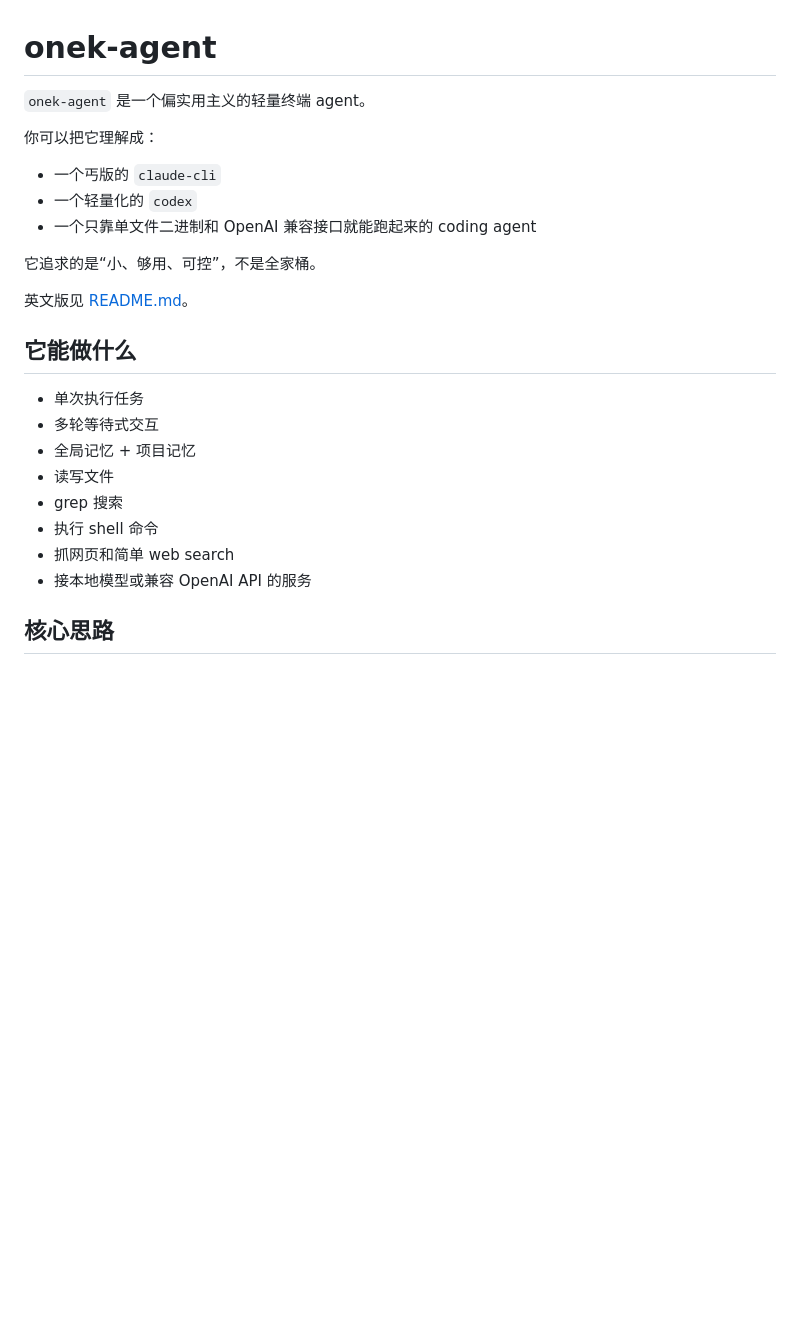
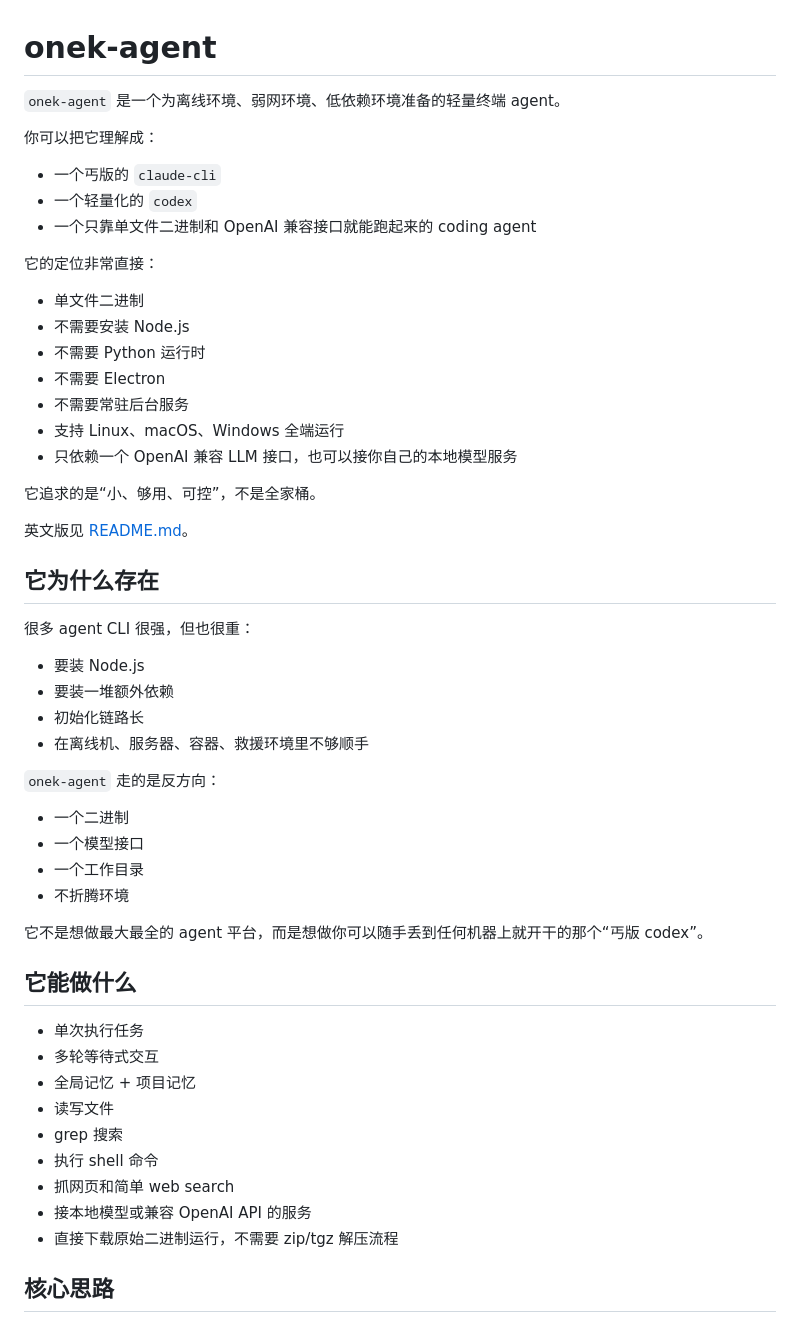
Before and after one commit to axeprpr/tiny-agent-cli, a Markdown page: README.zh-CN.md, the part around the change. GitHub-like rendering; blank space fills up the shorter version.

Commit message:
Sharpen offline-friendly README positioning

```diff
--- a/README.zh-CN.md
+++ b/README.zh-CN.md
@@ -1,6 +1,6 @@
 # onek-agent
 
-`onek-agent` 是一个偏实用主义的轻量终端 agent。
+`onek-agent` 是一个为离线环境、弱网环境、低依赖环境准备的轻量终端 agent。
 
 你可以把它理解成：
 
@@ -8,9 +8,37 @@
 - 一个轻量化的 `codex`
 - 一个只靠单文件二进制和 OpenAI 兼容接口就能跑起来的 coding agent
 
+它的定位非常直接：
+
+- 单文件二进制
+- 不需要安装 Node.js
+- 不需要 Python 运行时
+- 不需要 Electron
+- 不需要常驻后台服务
+- 支持 Linux、macOS、Windows 全端运行
+- 只依赖一个 OpenAI 兼容 LLM 接口，也可以接你自己的本地模型服务
+
 它追求的是“小、够用、可控”，不是全家桶。
 
 英文版见 [README.md](/root/1k-install/README.md)。
+
+## 它为什么存在
+
+很多 agent CLI 很强，但也很重：
+
+- 要装 Node.js
+- 要装一堆额外依赖
+- 初始化链路长
+- 在离线机、服务器、容器、救援环境里不够顺手
+
+`onek-agent` 走的是反方向：
+
+- 一个二进制
+- 一个模型接口
+- 一个工作目录
+- 不折腾环境
+
+它不是想做最大最全的 agent 平台，而是想做你可以随手丢到任何机器上就开干的那个“丐版 codex”。
 
 ## 它能做什么
 
@@ -22,6 +50,7 @@
 - 执行 shell 命令
 - 抓网页和简单 web search
 - 接本地模型或兼容 OpenAI API 的服务
+- 直接下载原始二进制运行，不需要 zip/tgz 解压流程
 
 ## 核心思路
 
```
Also changed, not shown: README.md (+42 -19 lines).
